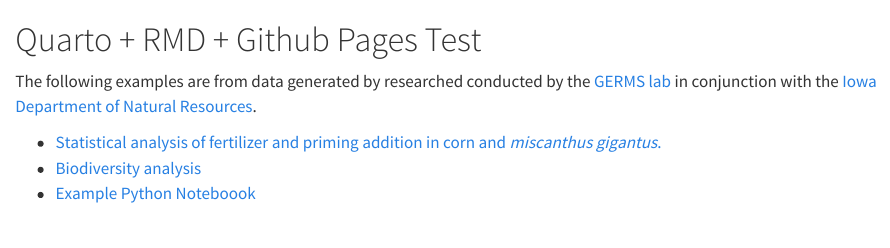
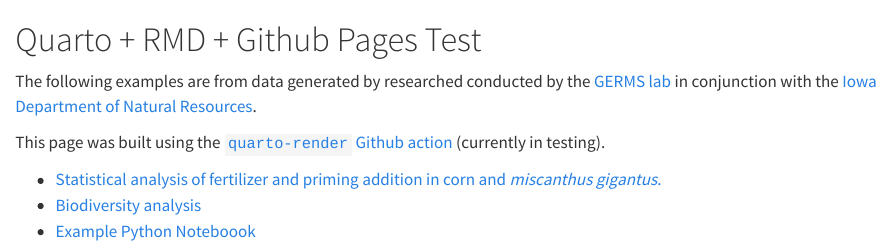
Before and after one commit to pommevilla/friendly-dollop, a Quarto document (index.qmd): the page in a window 1100 px wide, from its top. Rendered offline with R 4.5, knitr and Pandoc in place of Quarto, with nearby package versions.

Commit message:
Add note about quarto-render

```diff
--- a/index.qmd
+++ b/index.qmd
@@ -2,6 +2,9 @@
 
 The following examples are from data generated by researched conducted by the [GERMS lab](http://www.germslab.org/) in conjunction with the [Iowa Department of Natural Resources](https://www.iowadnr.gov/).
 
+This page was built using the [`quarto-render` Github action](https://github.com/pommevilla/quarto-render) (currently in testing).
+
+
 * [Statistical analysis of fertilizer and priming addition in corn and *miscanthus gigantus*.](statistics.html)
 * [Biodiversity analysis](biodiversity.html)
 * [Example Python Noteboook](sample_python.html)
```
